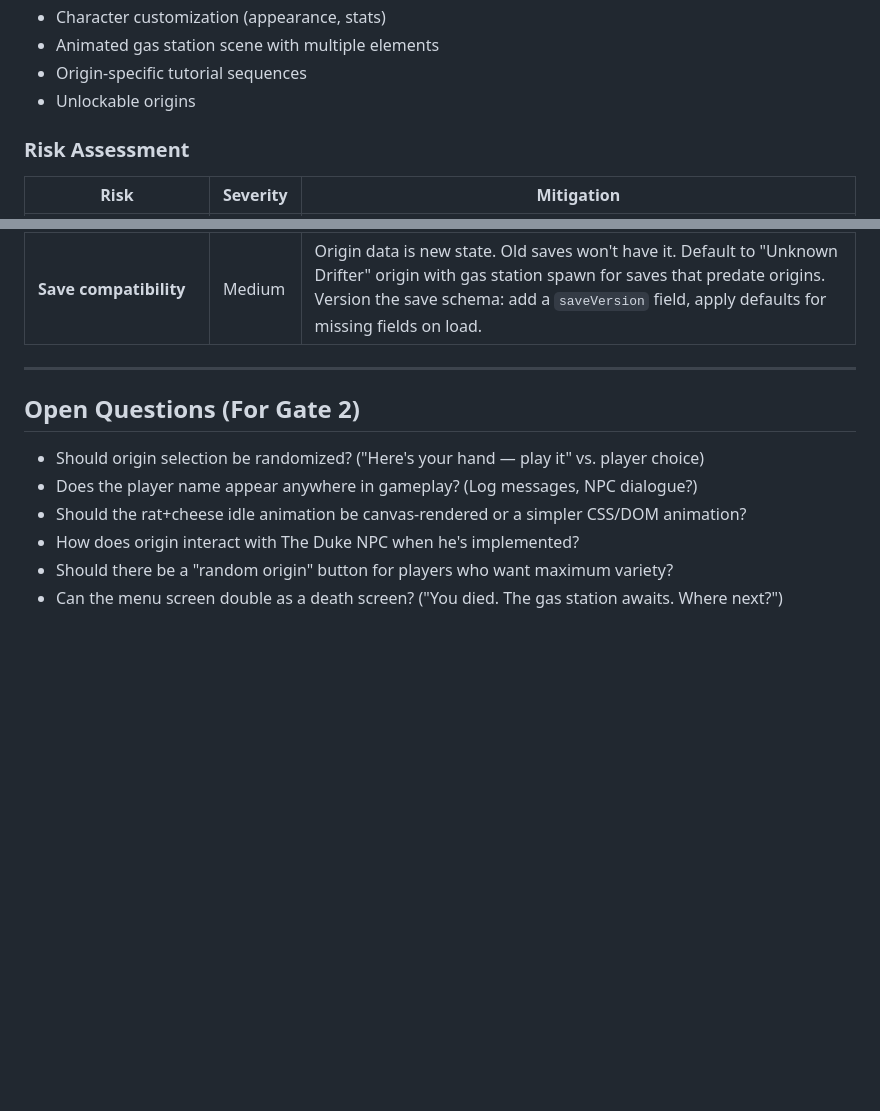
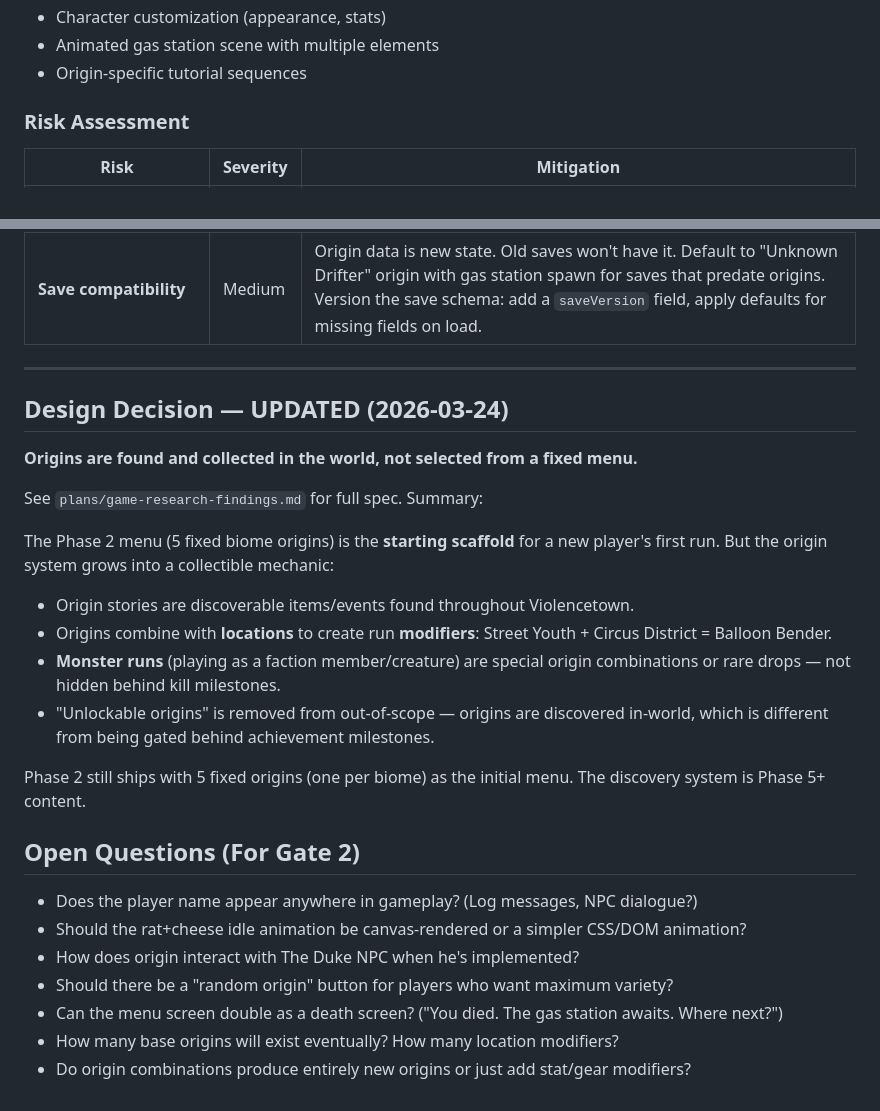
Before and after one commit to RussellDangerr/violencetown.github.io, a Markdown page: plans/origin-stories-and-menu.md, 2 parts joined by grey strips. Drawn GitHub-style; blank space fills up the shorter version.

```diff
--- a/plans/origin-stories-and-menu.md
+++ b/plans/origin-stories-and-menu.md
@@ -72,7 +72,6 @@
 - Character customization (appearance, stats)
 - Animated gas station scene with multiple elements
 - Origin-specific tutorial sequences
-- Unlockable origins
 
 ### Risk Assessment
 
@@ -84,11 +83,27 @@
 
 ---
 
+## Design Decision — UPDATED (2026-03-24)
+
+**Origins are found and collected in the world, not selected from a fixed menu.**
+
+See `plans/game-research-findings.md` for full spec. Summary:
+
+The Phase 2 menu (5 fixed biome origins) is the **starting scaffold** for a new player's first run. But the origin system grows into a collectible mechanic:
+
+- Origin stories are discoverable items/events found throughout Violencetown.
+- Origins combine with **locations** to create run **modifiers**: Street Youth + Circus District = Balloon Bender.
+- **Monster runs** (playing as a faction member/creature) are special origin combinations or rare drops — not hidden behind kill milestones.
+- "Unlockable origins" is removed from out-of-scope — origins are discovered in-world, which is different from being gated behind achievement milestones.
+
+Phase 2 still ships with 5 fixed origins (one per biome) as the initial menu. The discovery system is Phase 5+ content.
+
 ## Open Questions (For Gate 2)
 
-- Should origin selection be randomized? ("Here's your hand — play it" vs. player choice)
 - Does the player name appear anywhere in gameplay? (Log messages, NPC dialogue?)
 - Should the rat+cheese idle animation be canvas-rendered or a simpler CSS/DOM animation?
 - How does origin interact with The Duke NPC when he's implemented?
 - Should there be a "random origin" button for players who want maximum variety?
 - Can the menu screen double as a death screen? ("You died. The gas station awaits. Where next?")
+- How many base origins will exist eventually? How many location modifiers?
+- Do origin combinations produce entirely new origins or just add stat/gear modifiers?
```
Also changed, not shown: plans/combat-health-system.md (+21 -4 lines), plans/game-research-findings.md (added, +182 -0 lines).
